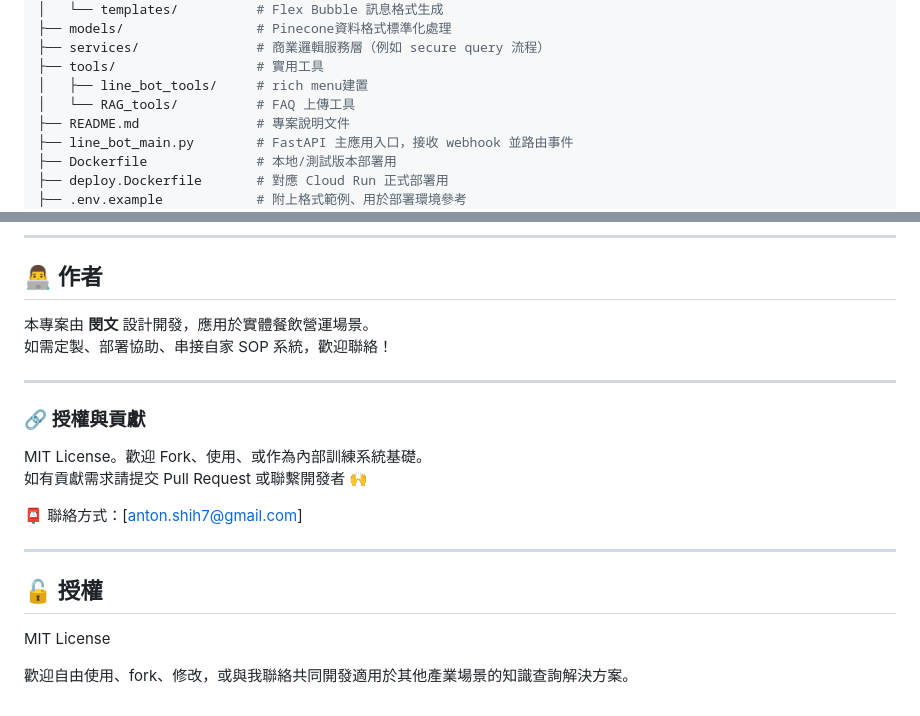
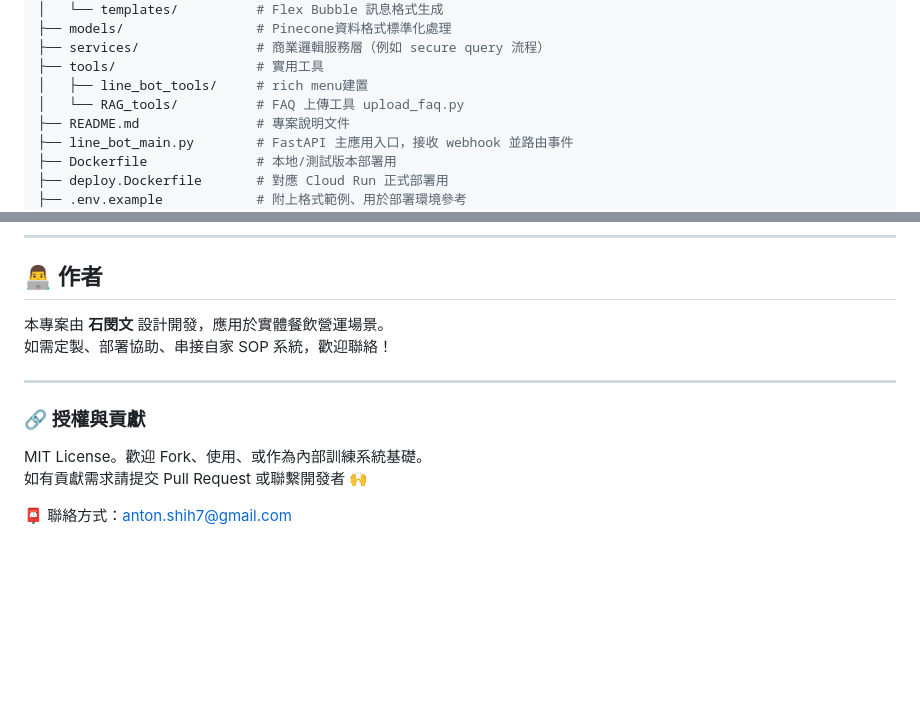
Before and after one commit to AntonShih/restaurant_RAG_new, a Markdown page: README.md, 2 parts joined by grey strips. Rendered like a GitHub page; blank space fills up the shorter version.

Commit message:
技術框架

```diff
--- a/README.md
+++ b/README.md
@@ -49,7 +49,7 @@ restaurant-rag/             # 專案根目錄
 ├── services/               # 商業邏輯服務層（例如 secure query 流程）
 ├── tools/                  # 實用工具
 │   ├── line_bot_tools/     # rich menu建置
-│   └── RAG_tools/          # FAQ 上傳工具
+│   └── RAG_tools/          # FAQ 上傳工具 upload_faq.py
 ├── README.md               # 專案說明文件
 ├── line_bot_main.py        # FastAPI 主應用入口，接收 webhook 並路由事件
 ├── Dockerfile              # 本地/測試版本部署用
@@ -155,7 +155,7 @@ docker push asia-east1-docker.pkg.dev/YOUR_PROJECT_ID/your-repo/line-rag-bot
 
 ## 👨‍💻 作者
 
-本專案由 **閔文** 設計開發，應用於實體餐飲營運場景。
+本專案由 **石閔文** 設計開發，應用於實體餐飲營運場景。
 如需定製、部署協助、串接自家 SOP 系統，歡迎聯絡！
 
 ---
@@ -165,12 +165,4 @@ docker push asia-east1-docker.pkg.dev/YOUR_PROJECT_ID/your-repo/line-rag-bot
 MIT License。歡迎 Fork、使用、或作為內部訓練系統基礎。
 如有貢獻需求請提交 Pull Request 或聯繫開發者 🙌
 
-📮 聯絡方式：[anton.shih7@gmail.com]
-
----
-
-## 🔓 授權
-
-MIT License
-
-歡迎自由使用、fork、修改，或與我聯絡共同開發適用於其他產業場景的知識查詢解決方案。
+📮 聯絡方式：[anton.shih7@gmail.com](mailto:anton.shih7@gmail.com)
```
